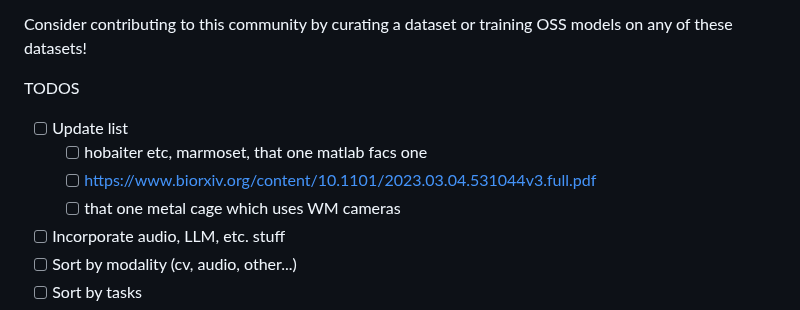
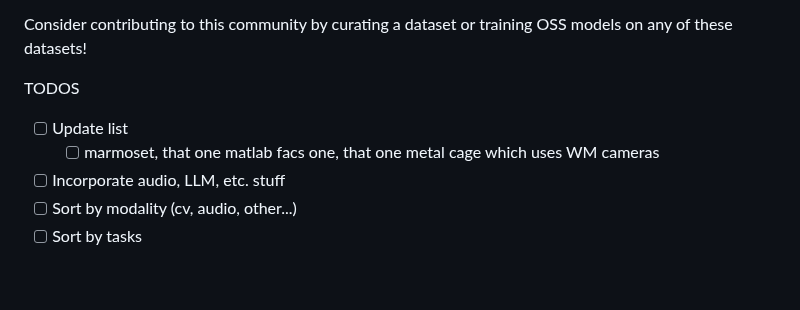
Before and after one commit to KordingLab/awesome-computational-primatology, a Markdown page: README.md, the part around the change. GitHub-like rendering; blank space fills up the shorter version.

```diff
--- a/README.md
+++ b/README.md
@@ -9,9 +9,7 @@ Consider contributing to this community by curating a dataset or training OSS mo
 
 TODOS
 - [ ] Update list
-  - [ ] hobaiter etc, marmoset, that one matlab facs one
-  - [ ] https://www.biorxiv.org/content/10.1101/2023.03.04.531044v3.full.pdf
-  - [ ] that one metal cage which uses WM cameras
+  - [ ] marmoset, that one matlab facs one, that one metal cage which uses WM cameras
 - [ ] Incorporate audio, LLM, etc. stuff
 - [ ] Sort by modality (cv, audio, other...)
 - [ ] Sort by tasks
```
